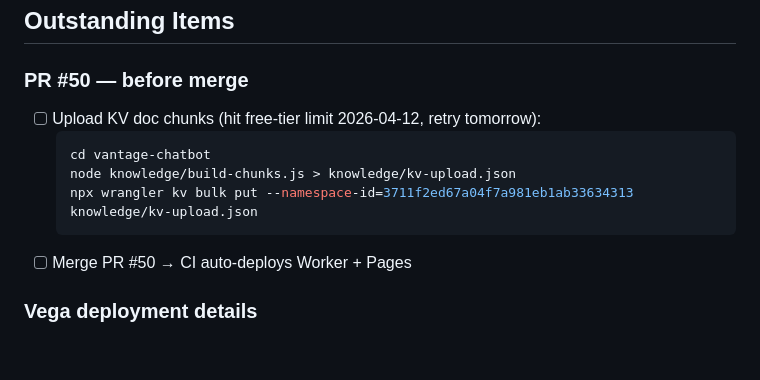
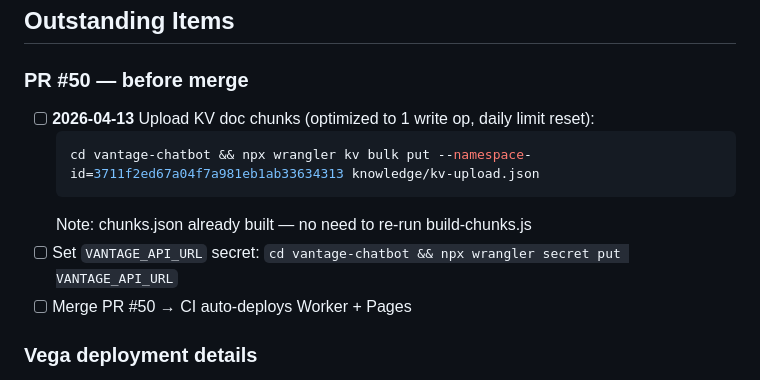
Before and after one commit to VantageAIOps/Cohrint, a Markdown page: GIT_MEMORY.md, the part around the change. Drawn GitHub-style; blank space fills up the shorter version.

Commit message:
chore: schedule KV upload for 2026-04-13 in GIT_MEMORY

````diff
--- a/GIT_MEMORY.md
+++ b/GIT_MEMORY.md
@@ -51,12 +51,12 @@ f0981a1 PR #40 — feat/cleanup-mobile-otel
 ## Outstanding Items
 
 ### PR #50 — before merge
-- [ ] Upload KV doc chunks (hit free-tier limit 2026-04-12, retry tomorrow):
+- [ ] **2026-04-13** Upload KV doc chunks (optimized to 1 write op, daily limit reset):
   ```bash
-  cd vantage-chatbot
-  node knowledge/build-chunks.js > knowledge/kv-upload.json
-  npx wrangler kv bulk put --namespace-id=3711f2ed67a04f7a981eb1ab33634313 knowledge/kv-upload.json
+  cd vantage-chatbot && npx wrangler kv bulk put --namespace-id=3711f2ed67a04f7a981eb1ab33634313 knowledge/kv-upload.json
   ```
+  Note: chunks.json already built — no need to re-run build-chunks.js
+- [ ] Set `VANTAGE_API_URL` secret: `cd vantage-chatbot && npx wrangler secret put VANTAGE_API_URL`
 - [ ] Merge PR #50 → CI auto-deploys Worker + Pages
 
 ### Vega deployment details
````
